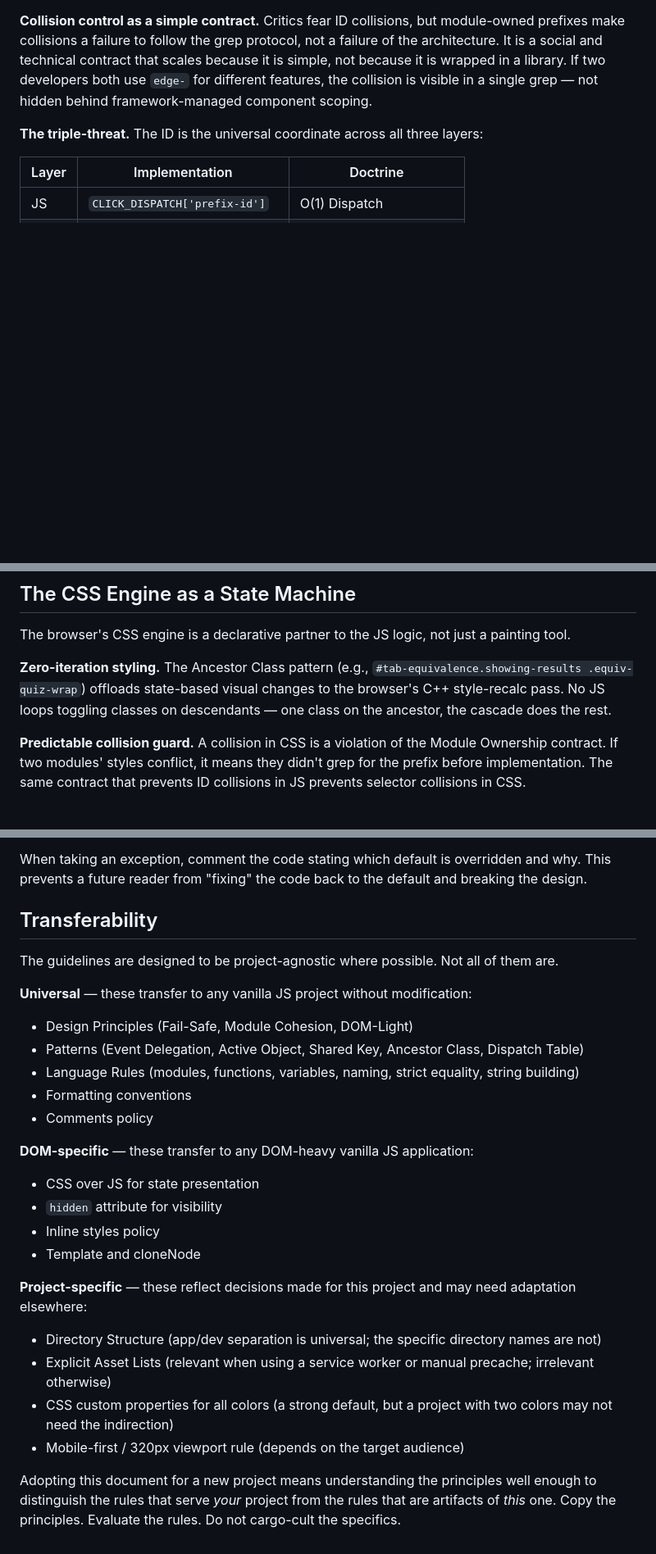
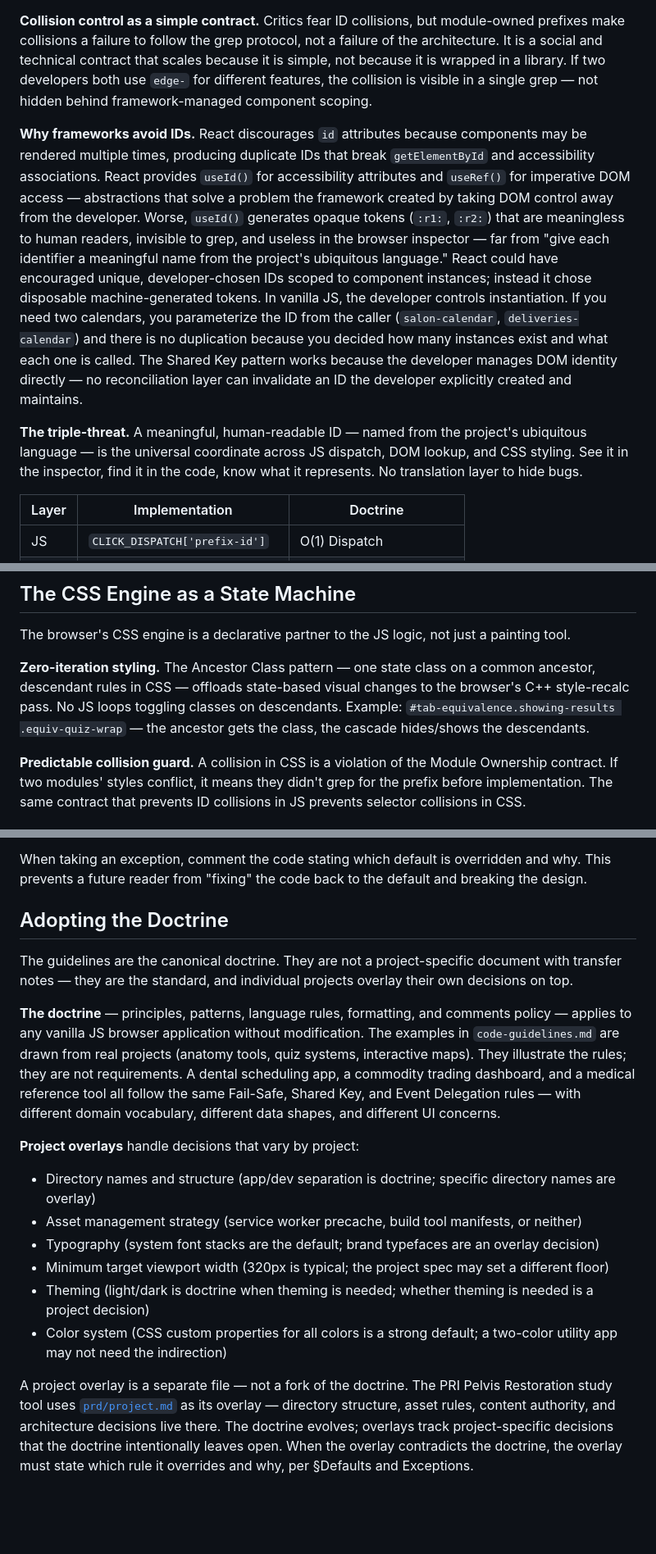
Before and after one commit to GarrettS/pelvis, a Markdown page: code-philosophy.md, 3 parts joined by grey strips. Shown at 82% size. GitHub-like rendering; blank space fills up the shorter version.

Commit message:
Generalize doctrine for cross-project adoption
code-guidelines.md:
- Workflow contract reference: generic with concrete examples (CLAUDE.md, .cursor/rules)
- Shared Key module ownership: parameterized IDs for multi-instance widgets,
  pointer to philosophy doc for framework-era ID rationale
- CSS defaults: font stacks, viewport width, theming reframed as strong
  defaults with override conditions
- DOM-Light: native HTML examples broken out for clarity

code-philosophy.md:
- Good Names: domain abbreviation examples expanded to medical, trading, dental
- CSS Engine: Ancestor Class pattern defined before the example
- Shared Key: added "Why frameworks avoid IDs" — React useId() generates
  opaque tokens that violate ubiquitous language; vanilla JS parameterizes
  from the caller
- Triple-threat: human-readable IDs as universal coordinate across JS, DOM, CSS
- Transferability rewritten as Adopting the Doctrine — canonical doctrine
  with project overlay model, links to PRI project overlay as example

Co-Authored-By: Claude Opus 4.6 (1M context) <noreply@anthropic.com>

```diff
--- a/code-philosophy.md
+++ b/code-philosophy.md
@@ -64,7 +64,9 @@ The Shared Key pattern uses a unique `id` as a single-token address across every
 
 **Collision control as a simple contract.** Critics fear ID collisions, but module-owned prefixes make collisions a failure to follow the grep protocol, not a failure of the architecture. It is a social and technical contract that scales because it is simple, not because it is wrapped in a library. If two developers both use `edge-` for different features, the collision is visible in a single grep — not hidden behind framework-managed component scoping.
 
-**The triple-threat.** The ID is the universal coordinate across all three layers:
+**Why frameworks avoid IDs.** React discourages `id` attributes because components may be rendered multiple times, producing duplicate IDs that break `getElementById` and accessibility associations. React provides `useId()` for accessibility attributes and `useRef()` for imperative DOM access — abstractions that solve a problem the framework created by taking DOM control away from the developer. Worse, `useId()` generates opaque tokens (`:r1:`, `:r2:`) that are meaningless to human readers, invisible to grep, and useless in the browser inspector — far from "give each identifier a meaningful name from the project's ubiquitous language." React could have encouraged unique, developer-chosen IDs scoped to component instances; instead it chose disposable machine-generated tokens. In vanilla JS, the developer controls instantiation. If you need two calendars, you parameterize the ID from the caller (`salon-calendar`, `deliveries-calendar`) and there is no duplication because you decided how many instances exist and what each one is called. The Shared Key pattern works because the developer manages DOM identity directly — no reconciliation layer can invalidate an ID the developer explicitly created and maintains.
+
+**The triple-threat.** A meaningful, human-readable ID — named from the project's ubiquitous language — is the universal coordinate across JS dispatch, DOM lookup, and CSS styling. See it in the inspector, find it in the code, know what it represents. No translation layer to hide bugs.
 
 | Layer | Implementation | Doctrine |
 |---|---|---|
@@ -86,7 +88,7 @@ The grep test: if you can find a feature by searching for the same word the user
 
 The browser's CSS engine is a declarative partner to the JS logic, not just a painting tool.
 
-**Zero-iteration styling.** The Ancestor Class pattern (e.g., `#tab-equivalence.showing-results .equiv-quiz-wrap`) offloads state-based visual changes to the browser's C++ style-recalc pass. No JS loops toggling classes on descendants — one class on the ancestor, the cascade does the rest.
+**Zero-iteration styling.** The Ancestor Class pattern — one state class on a common ancestor, descendant rules in CSS — offloads state-based visual changes to the browser's C++ style-recalc pass. No JS loops toggling classes on descendants. Example: `#tab-equivalence.showing-results .equiv-quiz-wrap` — the ancestor gets the class, the cascade hides/shows the descendants.
 
 **Predictable collision guard.** A collision in CSS is a violation of the Module Ownership contract. If two modules' styles conflict, it means they didn't grep for the prefix before implementation. The same contract that prevents ID collisions in JS prevents selector collisions in CSS.
 
@@ -106,27 +108,18 @@ Invalid reasons:
 
 When taking an exception, comment the code stating which default is overridden and why. This prevents a future reader from "fixing" the code back to the default and breaking the design.
 
-## Transferability
+## Adopting the Doctrine
 
-The guidelines are designed to be project-agnostic where possible. Not all of them are.
+The guidelines are the canonical doctrine. They are not a project-specific document with transfer notes — they are the standard, and individual projects overlay their own decisions on top.
 
-**Universal** — these transfer to any vanilla JS project without modification:
-- Design Principles (Fail-Safe, Module Cohesion, DOM-Light)
-- Patterns (Event Delegation, Active Object, Shared Key, Ancestor Class, Dispatch Table)
-- Language Rules (modules, functions, variables, naming, strict equality, string building)
-- Formatting conventions
-- Comments policy
+**The doctrine** — principles, patterns, language rules, formatting, and comments policy — applies to any vanilla JS browser application without modification. The examples in `code-guidelines.md` are drawn from real projects (anatomy tools, quiz systems, interactive maps). They illustrate the rules; they are not requirements. A dental scheduling app, a commodity trading dashboard, and a medical reference tool all follow the same Fail-Safe, Shared Key, and Event Delegation rules — with different domain vocabulary, different data shapes, and different UI concerns.
 
-**DOM-specific** — these transfer to any DOM-heavy vanilla JS application:
-- CSS over JS for state presentation
-- `hidden` attribute for visibility
-- Inline styles policy
-- Template and cloneNode
+**Project overlays** handle decisions that vary by project:
+- Directory names and structure (app/dev separation is doctrine; specific directory names are overlay)
+- Asset management strategy (service worker precache, build tool manifests, or neither)
+- Typography (system font stacks are the default; brand typefaces are an overlay decision)
+- Minimum target viewport width (320px is typical; the project spec may set a different floor)
+- Theming (light/dark is doctrine when theming is needed; whether theming is needed is a project decision)
+- Color system (CSS custom properties for all colors is a strong default; a two-color utility app may not need the indirection)
 
-**Project-specific** — these reflect decisions made for this project and may need adaptation elsewhere:
-- Directory Structure (app/dev separation is universal; the specific directory names are not)
-- Explicit Asset Lists (relevant when using a service worker or manual precache; irrelevant otherwise)
-- CSS custom properties for all colors (a strong default, but a project with two colors may not need the indirection)
-- Mobile-first / 320px viewport rule (depends on the target audience)
-
-Adopting this document for a new project means understanding the principles well enough to distinguish the rules that serve *your* project from the rules that are artifacts of *this* one. Copy the principles. Evaluate the rules. Do not cargo-cult the specifics.
+A project overlay is a separate file — not a fork of the doctrine. The PRI Pelvis Restoration study tool uses [`prd/project.md`](prd/project.md) as its overlay — directory structure, asset rules, content authority, and architecture decisions live there. The doctrine evolves; overlays track project-specific decisions that the doctrine intentionally leaves open. When the overlay contradicts the doctrine, the overlay must state which rule it overrides and why, per §Defaults and Exceptions.
```
Also changed, not shown: other parts of code-philosophy.md (+1 -1 lines), code-guidelines.md (+11 -6 lines).
